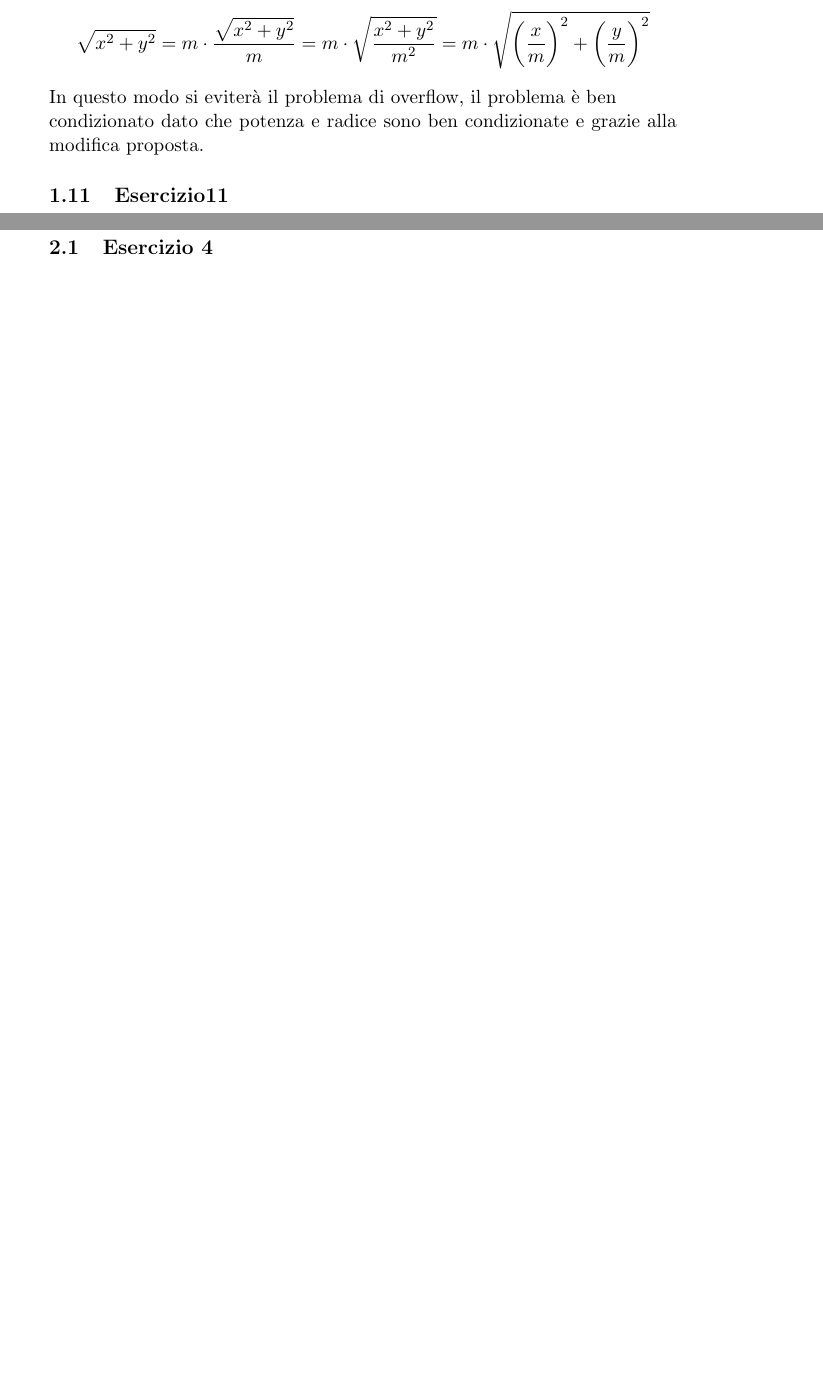
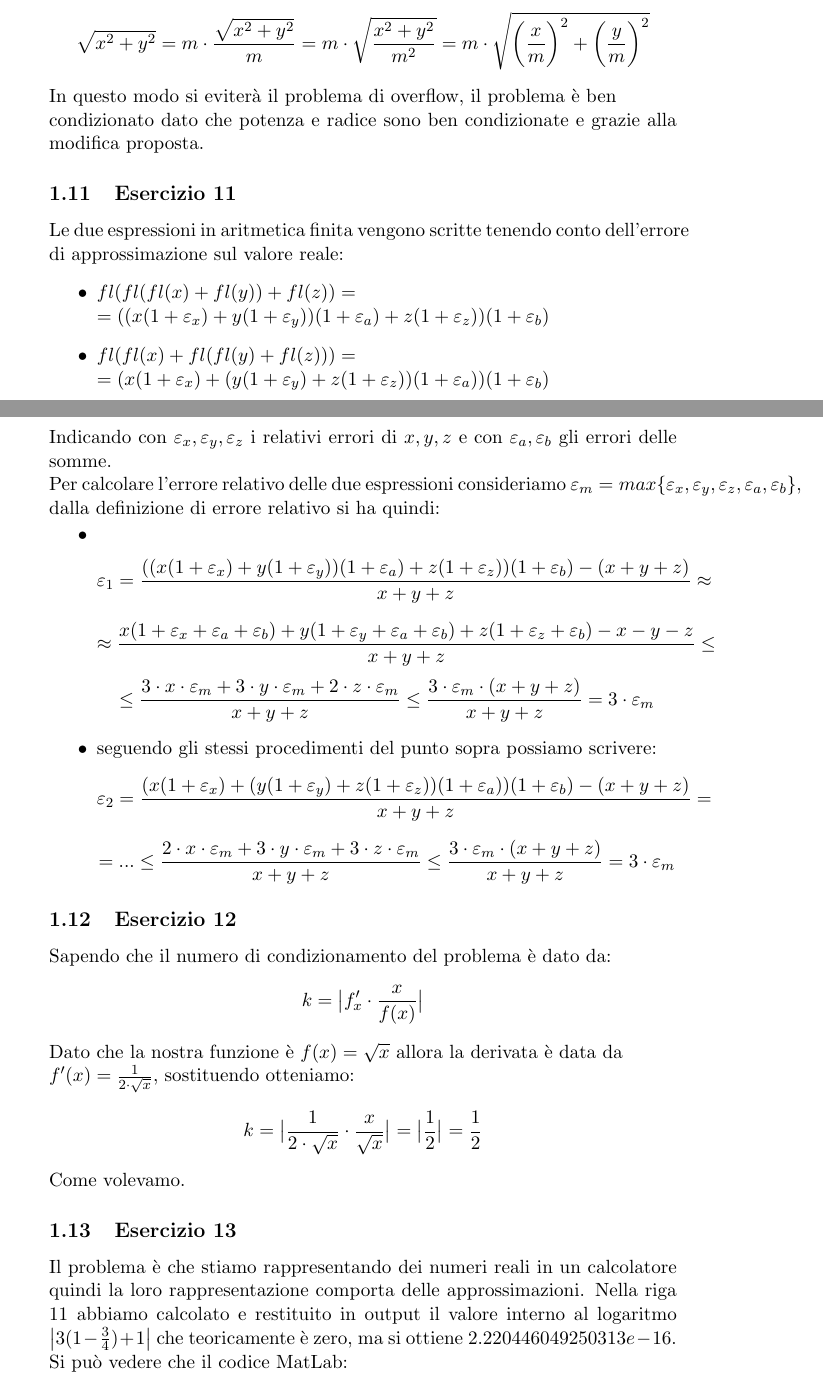
Before and after one commit to Wabri/elaborato_cn, a LaTeX document (main.tex, which reads cap_1/es11/es11.tex, cap_1/es12/es12.tex, cap_1/es13/es13.tex): two parts of pages 8 and 9 of 9 before the commit and two parts of pages 8 and 9 of 12 after it, joined at a grey line, cut so that both start at the same text, the shorter picture padded with empty space. The pictures show the PDF file elaboratoCN.pdf that the author committed with the source.

Commit message:
cap1 finished

```diff
--- a/cap_1/es11/es11.tex
+++ b/cap_1/es11/es11.tex
@@ -0,0 +1,26 @@
+Le due espressioni in aritmetica finita vengono scritte tenendo conto dell'errore di approssimazione sul valore reale:
+\begin{itemize}
+\item $fl(fl(fl(x)+fl(y))+fl(z)) = \\ = ((x(1+\varepsilon_{x})+y(1+\varepsilon_{y}))(1+\varepsilon_{a})+z(1+\varepsilon_{z}))(1+\varepsilon_{b})$
+\item $fl(fl(x)+fl(fl(y)+fl(z))) = \\ = (x(1+\varepsilon_{x})+(y(1+\varepsilon_{y})+z(1+\varepsilon_{z}))(1+\varepsilon_{a}))(1+\varepsilon_{b})$
+\end{itemize}
+Indicando con $\varepsilon_{x},\varepsilon_{y},\varepsilon_{z}$ i relativi errori di $x, y, z$ e con $\varepsilon_{a},\varepsilon_{b}$ gli errori delle somme. \newline
+Per calcolare l'errore relativo delle due espressioni consideriamo $\varepsilon_{m} = max\{\varepsilon_{x},\varepsilon_{y},\varepsilon_{z},\varepsilon_{a},\varepsilon_{b}\}$, dalla definizione di errore relativo si ha quindi:
+\begin{itemize}
+    \item
+    \[
+    \varepsilon_{1} = \frac{((x(1+\varepsilon_{x})+y(1+\varepsilon_{y}))(1+\varepsilon_{a})+z(1+\varepsilon_{z}))(1+\varepsilon_{b})-(x+y+z)}{x+y+z} \approx
+    \]
+    \[
+    \approx \frac{x(1+\varepsilon_{x}+\varepsilon_{a}+\varepsilon_{b})+y(1+\varepsilon_{y}+\varepsilon_{a}+\varepsilon_{b})+z(1+\varepsilon_{z}+\varepsilon_{b})-x-y-z}{x+y+z} \leq
+    \]
+    \[
+    \leq \frac{3\cdot x\cdot\varepsilon_{m}+ 3\cdot y\cdot\varepsilon_{m} + 2\cdot z\cdot\varepsilon_{m}}{x+y+z} \leq \frac{3\cdot\varepsilon_{m}\cdot(x+y+z)}{x+y+z} = 3\cdot\varepsilon_{m}
+    \]
+    \item seguendo gli stessi procedimenti del punto sopra possiamo scrivere:
+    \[
+    \varepsilon_{2} = \frac{(x(1+\varepsilon_{x})+(y(1+\varepsilon_{y})+z(1+\varepsilon_{z}))(1+\varepsilon_{a}))(1+\varepsilon_{b})-(x+y+z)}{x+y+z} =
+    \]
+    \[
+    = ... \leq \frac{2\cdot x\cdot\varepsilon_{m}+ 3\cdot y\cdot\varepsilon_{m} + 3\cdot z\cdot\varepsilon_{m}}{x+y+z} \leq \frac{3\cdot\varepsilon_{m}\cdot(x+y+z)}{x+y+z} = 3\cdot\varepsilon_{m}
+    \]
+\end{itemize}
--- /dev/null
+++ b/cap_1/es12/es12.tex
@@ -0,0 +1,9 @@
+Sapendo che il numero di condizionamento del problema è dato da:
+\[
+k =  \big| f'_{x}\cdot\frac{x}{f(x)} \big|
+\]
+Dato che la nostra funzione è $f(x) = \sqrt{x}$ allora la derivata è data da \newline $f'(x)=\frac{1}{2\cdot\sqrt{x}}$, sostituendo otteniamo:
+\[
+k = \big| \frac{1}{2\cdot\sqrt{x}}\cdot\frac{x}{\sqrt{x}} \big| = \big| \frac{1}{2} \big| = \frac{1}{2}
+\]
+Come volevamo.
--- /dev/null
+++ b/cap_1/es13/es13.tex
@@ -0,0 +1,4 @@
+Il problema è che stiamo rappresentando dei numeri reali in un calcolatore quindi la loro rappresentazione comporta delle approssimazioni. Nella riga 11 abbiamo calcolato e restituito in output il valore interno al logaritmo $\big|3(1-\frac{3}{4})+1\big|$ che teoricamente è zero, ma si ottiene $ 2.220446049250313e-16 $.
+Si può vedere che il codice MatLab:
+\lstinputlisting{cap_1/es13/es13.m}
+calcola i valori della funzione ottenendo il grafico \ref{fes113} e si può notare che l'asintoto verticale in $x=\frac{4}{3}$ viene rappresentato come minimo della funzione $f(x)$.
```
Also changed, not shown: cap_1/es4/es4.tex (+1 -1 lines), main.tex (+17 -5 lines), elaboratoCN.pdf, plot/fes113.eps (added), plot/fes14.eps (renamed from plot/fes4.eps), 1 other file.
